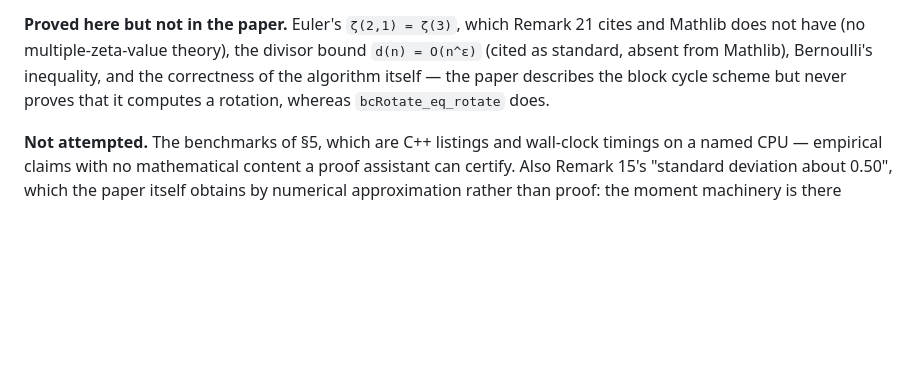
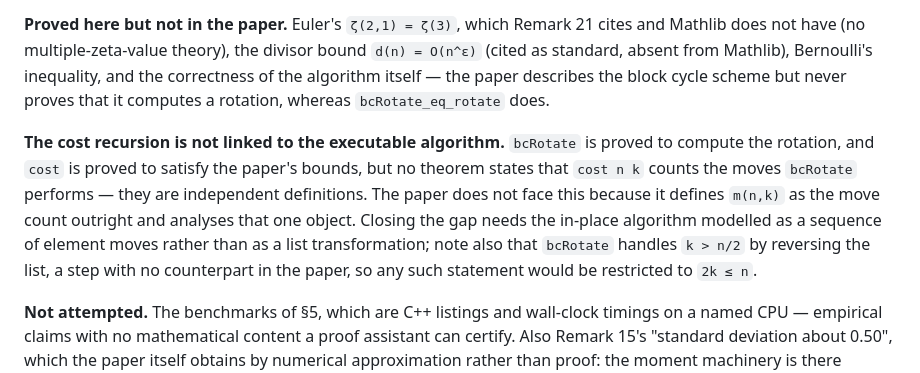
Before and after one commit to dbenbenn/block-cycle-rotation, a Markdown page: README.md, the part around the change. Rendered like a GitHub page; blank space fills up the shorter version.

Commit message:
Record that cost is not linked to bcRotate
Surfaced by a blind read-back of bcRotate_eq_rotate: the development proves
the procedure computes the rotation, and separately proves bounds on the cost
recursion, but nothing states that cost counts the moves bcRotate performs.

The paper does not face this, defining m(n,k) as the move count outright.
Closing it needs the in-place algorithm modelled as a sequence of element
moves; bcRotate's reversal branch for k > n/2 has no counterpart in the paper,
so any such statement would be restricted to 2k <= n.

Co-Authored-By: Claude Opus 5 (1M context) <noreply@anthropic.com>
Claude-Session: https://claude.ai/code/session_01Gi2UwtpZYzBJEGBVJXtH7Q

```diff
--- a/README.md
+++ b/README.md
@@ -364,6 +364,8 @@ bound `d(n) = O(n^ε)` (cited as standard, absent from Mathlib), Bernoulli's
 inequality, and the correctness of the algorithm itself — the paper describes the block cycle scheme but never
 proves that it computes a rotation, whereas `bcRotate_eq_rotate` does.
 
+**The cost recursion is not linked to the executable algorithm.** `bcRotate` is proved to compute the rotation, and `cost` is proved to satisfy the paper's bounds, but no theorem states that `cost n k` counts the moves `bcRotate` performs — they are independent definitions. The paper does not face this because it defines `m(n,k)` as the move count outright and analyses that one object. Closing the gap needs the in-place algorithm modelled as a sequence of element moves rather than as a list transformation; note also that `bcRotate` handles `k > n/2` by reversing the list, a step with no counterpart in the paper, so any such statement would be restricted to `2k ≤ n`.
+
 **Not attempted.** The benchmarks of §5, which are C++ listings and wall-clock
 timings on a named CPU — empirical claims with no mathematical content a proof
 assistant can certify. Also Remark 15's "standard deviation about 0.50", which
```
